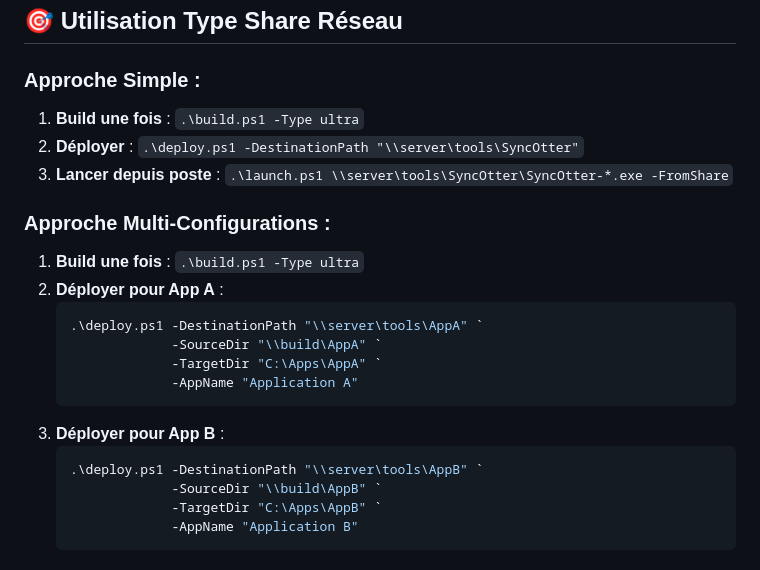
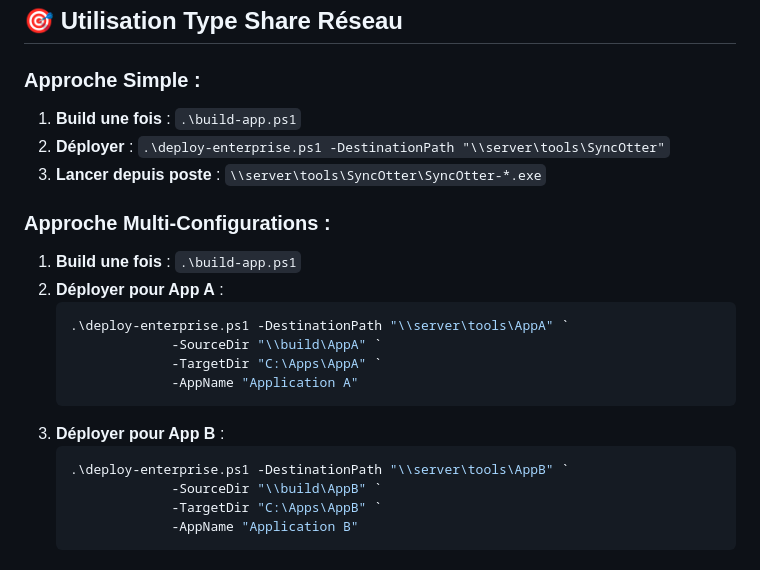
Before and after one commit to elzuzu/SyncOtter, a Markdown page: README.md, the part around one of its changes. Rendered like a GitHub page.

````diff
--- a/README.md
+++ b/README.md
@@ -128,22 +122,22 @@ npm start
 ## 🎯 Utilisation Type Share Réseau
 
 ### **Approche Simple :**
-1. **Build une fois** : `.\build.ps1 -Type ultra`
-2. **Déployer** : `.\deploy.ps1 -DestinationPath "\\server\tools\SyncOtter"`
-3. **Lancer depuis poste** : `.\launch.ps1 \\server\tools\SyncOtter\SyncOtter-*.exe -FromShare`
+1. **Build une fois** : `.\build-app.ps1`
+2. **Déployer** : `.\deploy-enterprise.ps1 -DestinationPath "\\server\tools\SyncOtter"`
+3. **Lancer depuis poste** : `\\server\tools\SyncOtter\SyncOtter-*.exe`
 
 ### **Approche Multi-Configurations :**
-1. **Build une fois** : `.\build.ps1 -Type ultra`
+1. **Build une fois** : `.\build-app.ps1`
 2. **Déployer pour App A** :
    ```powershell
-   .\deploy.ps1 -DestinationPath "\\server\tools\AppA" `
+   .\deploy-enterprise.ps1 -DestinationPath "\\server\tools\AppA" `
                 -SourceDir "\\build\AppA" `
                 -TargetDir "C:\Apps\AppA" `
                 -AppName "Application A"
    ```
 3. **Déployer pour App B** :
    ```powershell
-   .\deploy.ps1 -DestinationPath "\\server\tools\AppB" `
+   .\deploy-enterprise.ps1 -DestinationPath "\\server\tools\AppB" `
                 -SourceDir "\\build\AppB" `
                 -TargetDir "C:\Apps\AppB" `
                 -AppName "Application B"
````
Also changed, not shown: other parts of README.md (+19 -26 lines).
